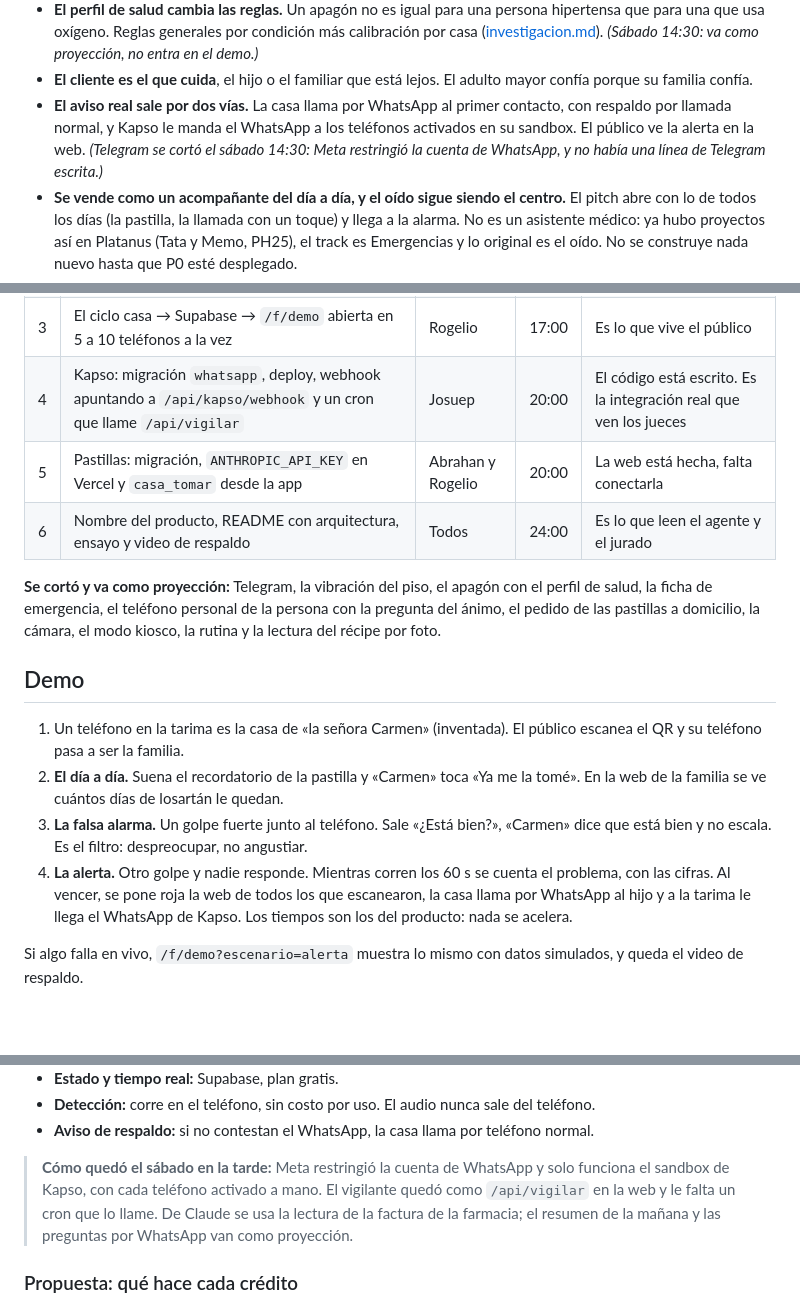
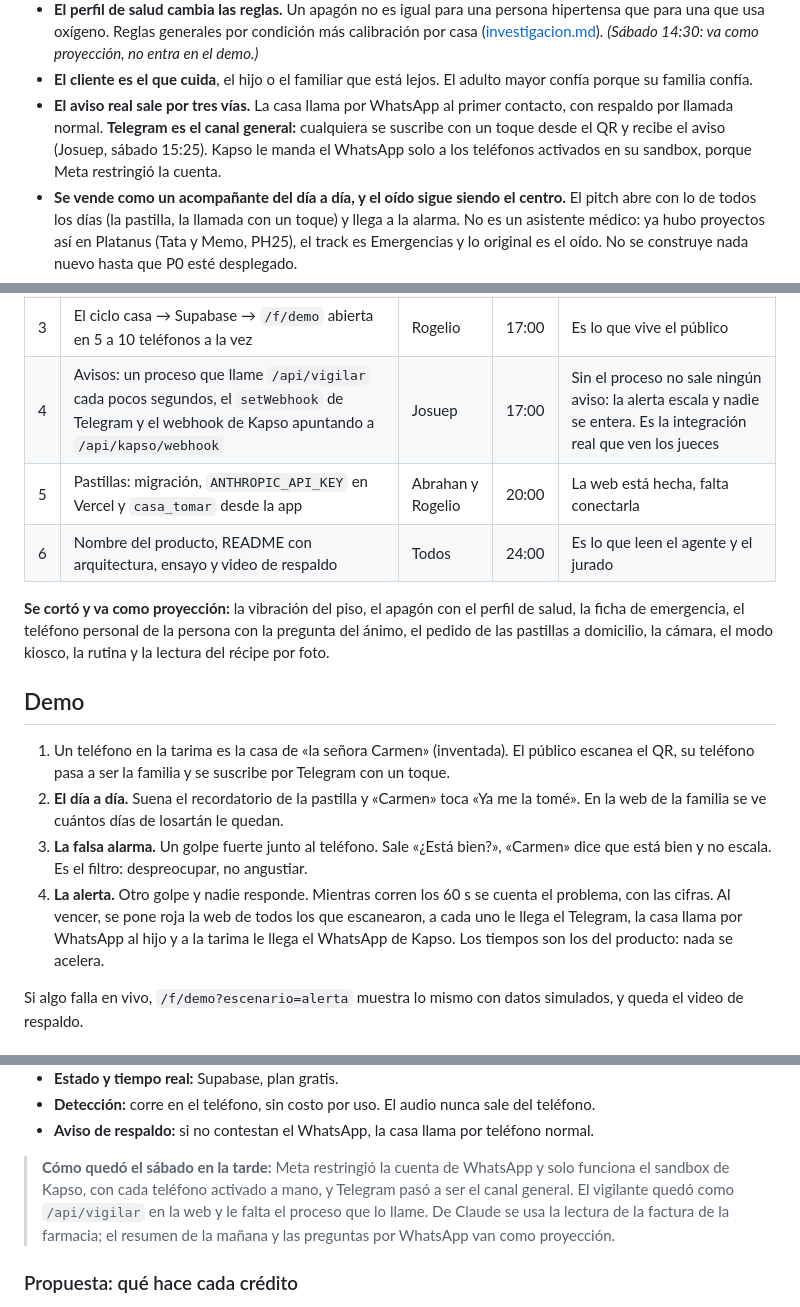
Before and after one commit to platanus-hack/platanus-hack-26-ve-team-25, a Markdown page: docs/plan.md, 3 parts joined by grey strips. GitHub-like rendering; blank space fills up the shorter version.

Commit message:
docs(plan): Telegram vuelve al alcance como canal general
Josuep lo dejó hecho y desplegado a las 15:25: el público se suscribe desde
el QR y recibe el aviso. El punto 4 pasa a las 17:00, porque sin un proceso
que llame /api/vigilar la alerta escala y no sale ningún aviso.

Co-Authored-By: Claude Opus 5.5 <noreply@anthropic.com>

```diff
--- a/docs/plan.md
+++ b/docs/plan.md
@@ -26,10 +26,10 @@
   no entra en el demo.)*
 - **El cliente es el que cuida**, el hijo o el familiar que está lejos. El adulto mayor confía
   porque su familia confía.
-- **El aviso real sale por dos vías.** La casa llama por WhatsApp al primer contacto, con respaldo
-  por llamada normal, y Kapso le manda el WhatsApp a los teléfonos activados en su sandbox. El
-  público ve la alerta en la web. *(Telegram se cortó el sábado 14:30: Meta restringió la cuenta de
-  WhatsApp, y no había una línea de Telegram escrita.)*
+- **El aviso real sale por tres vías.** La casa llama por WhatsApp al primer contacto, con
+  respaldo por llamada normal. **Telegram es el canal general:** cualquiera se suscribe con un
+  toque desde el QR y recibe el aviso (Josuep, sábado 15:25). Kapso le manda el WhatsApp solo a los
+  teléfonos activados en su sandbox, porque Meta restringió la cuenta.
 - **Se vende como un acompañante del día a día, y el oído sigue siendo el centro.** El pitch abre
   con lo de todos los días (la pastilla, la llamada con un toque) y llega a la alarma. No es un
   asistente médico: ya hubo proyectos así en Platanus (Tata y Memo, PH25), el track es Emergencias
@@ -71,26 +72,26 @@ Todo esto ya está escrito. Falta probarlo en el teléfono y conectarlo:
 | 1 | Instalar la app en el teléfono de la tarima y pasar la lista de prueba ([pendientes.md](pendientes.md), punto 1) | Abrahan | 17:00 | Nada se ha probado en un teléfono real. Sin esto no hay demo |
 | 2 | Que «¿Está bien?» suene (520 Hz) y vibre | Abrahan | 17:00 | Hoy solo se ve. Una alarma muda no convence en la tarima |
 | 3 | El ciclo casa → Supabase → `/f/demo` abierta en 5 a 10 teléfonos a la vez | Rogelio | 17:00 | Es lo que vive el público |
-| 4 | Kapso: migración `whatsapp`, deploy, webhook apuntando a `/api/kapso/webhook` y un cron que llame `/api/vigilar` | Josuep | 20:00 | El código está escrito. Es la integración real que ven los jueces |
+| 4 | Avisos: un proceso que llame `/api/vigilar` cada pocos segundos, el `setWebhook` de Telegram y el webhook de Kapso apuntando a `/api/kapso/webhook` | Josuep | 17:00 | Sin el proceso no sale ningún aviso: la alerta escala y nadie se entera. Es la integración real que ven los jueces |
 | 5 | Pastillas: migración, `ANTHROPIC_API_KEY` en Vercel y `casa_tomar` desde la app | Abrahan y Rogelio | 20:00 | La web está hecha, falta conectarla |
 | 6 | Nombre del producto, README con arquitectura, ensayo y video de respaldo | Todos | 24:00 | Es lo que leen el agente y el jurado |
 
-**Se cortó y va como proyección:** Telegram, la vibración del piso, el apagón con el perfil de
+**Se cortó y va como proyección:** la vibración del piso, el apagón con el perfil de
 salud, la ficha de emergencia, el teléfono personal de la persona con la pregunta del ánimo, el
 pedido de las pastillas a domicilio, la cámara, el modo kiosco, la rutina y la lectura del récipe
 por foto.
 
 ## Demo
 
-1. Un teléfono en la tarima es la casa de «la señora Carmen» (inventada). El público escanea el QR
-   y su teléfono pasa a ser la familia.
+1. Un teléfono en la tarima es la casa de «la señora Carmen» (inventada). El público escanea el QR,
+   su teléfono pasa a ser la familia y se suscribe por Telegram con un toque.
 2. **El día a día.** Suena el recordatorio de la pastilla y «Carmen» toca «Ya me la tomé». En la
    web de la familia se ve cuántos días de losartán le quedan.
 3. **La falsa alarma.** Un golpe fuerte junto al teléfono. Sale «¿Está bien?», «Carmen» dice que
    está bien y no escala. Es el filtro: despreocupar, no angustiar.
 4. **La alerta.** Otro golpe y nadie responde. Mientras corren los 60 s se cuenta el problema, con
-   las cifras. Al vencer, se pone roja la web de todos los que escanearon, la casa llama por
-   WhatsApp al hijo y a la tarima le llega el WhatsApp de Kapso. Los tiempos son los del producto:
+   las cifras. Al vencer, se pone roja la web de todos los que escanearon, a cada uno le llega el
+   Telegram, la casa llama por WhatsApp al hijo y a la tarima le llega el WhatsApp de Kapso. Los tiempos son los del producto:
    nada se acelera.
 
 Si algo falla en vivo, `/f/demo?escenario=alerta` muestra lo mismo con datos simulados, y queda el
@@ -159,8 +160,8 @@ Lo que ya hay, sin costo:
 - **Aviso de respaldo:** si no contestan el WhatsApp, la casa llama por teléfono normal.
 
 > **Cómo quedó el sábado en la tarde:** Meta restringió la cuenta de WhatsApp y solo funciona el
-> sandbox de Kapso, con cada teléfono activado a mano. El vigilante quedó como `/api/vigilar` en la
-> web y le falta un cron que lo llame. De Claude se usa la lectura de la factura de la farmacia; el
+> sandbox de Kapso, con cada teléfono activado a mano, y Telegram pasó a ser el canal general. El
+> vigilante quedó como `/api/vigilar` en la web y le falta el proceso que lo llame. De Claude se usa la lectura de la factura de la farmacia; el
 > resumen de la mañana y las preguntas por WhatsApp van como proyección.
 
 ### Propuesta: qué hace cada crédito
```
Also changed, not shown: other parts of docs/plan.md (+2 -1 lines), docs/futuro.md (+0 -1 lines), docs/pendientes.md (+6 -4 lines).
